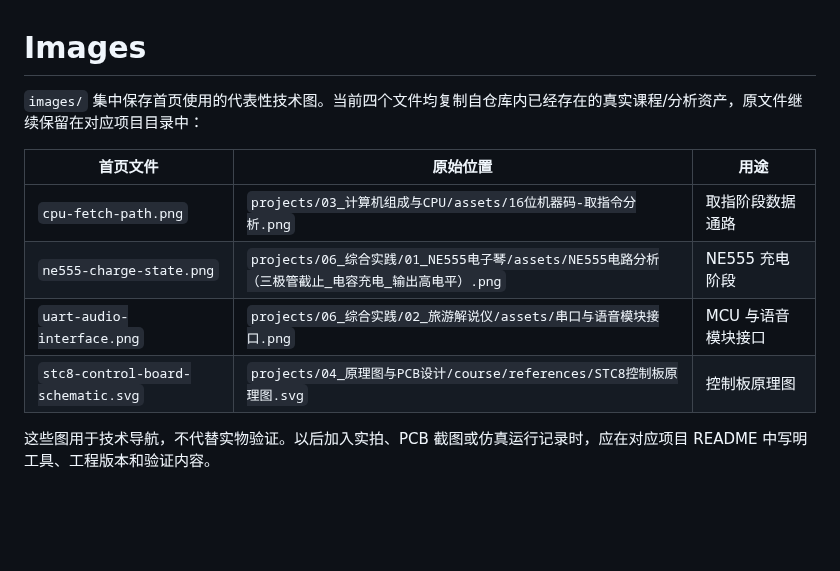
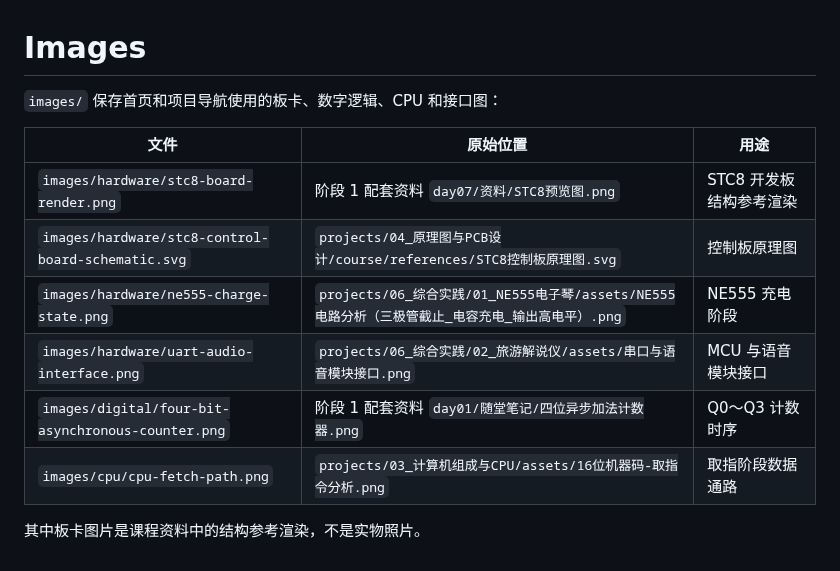
Before and after one commit to REliasCheng/Embedded-Systems-Foundations, a Markdown page: assets/README.md, the part around the change. Drawn GitHub-style; blank space fills up the shorter version.

Commit message:
Add hardware preview images

```diff
--- a/assets/README.md
+++ b/assets/README.md
@@ -1,12 +1,14 @@
 # Images
 
-`images/` 集中保存首页使用的代表性技术图。当前四个文件均复制自仓库内已经存在的真实课程/分析资产，原文件继续保留在对应项目目录中：
+`images/` 保存首页和项目导航使用的板卡、数字逻辑、CPU 和接口图：
 
-| 首页文件 | 原始位置 | 用途 |
+| 文件 | 原始位置 | 用途 |
 | --- | --- | --- |
-| `cpu-fetch-path.png` | `projects/03_计算机组成与CPU/assets/16位机器码-取指令分析.png` | 取指阶段数据通路 |
-| `ne555-charge-state.png` | `projects/06_综合实践/01_NE555电子琴/assets/NE555电路分析（三极管截止_电容充电_输出高电平）.png` | NE555 充电阶段 |
-| `uart-audio-interface.png` | `projects/06_综合实践/02_旅游解说仪/assets/串口与语音模块接口.png` | MCU 与语音模块接口 |
-| `stc8-control-board-schematic.svg` | `projects/04_原理图与PCB设计/course/references/STC8控制板原理图.svg` | 控制板原理图 |
+| `images/hardware/stc8-board-render.png` | 阶段 1 配套资料 `day07/资料/STC8预览图.png` | STC8 开发板结构参考渲染 |
+| `images/hardware/stc8-control-board-schematic.svg` | `projects/04_原理图与PCB设计/course/references/STC8控制板原理图.svg` | 控制板原理图 |
+| `images/hardware/ne555-charge-state.png` | `projects/06_综合实践/01_NE555电子琴/assets/NE555电路分析（三极管截止_电容充电_输出高电平）.png` | NE555 充电阶段 |
+| `images/hardware/uart-audio-interface.png` | `projects/06_综合实践/02_旅游解说仪/assets/串口与语音模块接口.png` | MCU 与语音模块接口 |
+| `images/digital/four-bit-asynchronous-counter.png` | 阶段 1 配套资料 `day01/随堂笔记/四位异步加法计数器.png` | Q0～Q3 计数时序 |
+| `images/cpu/cpu-fetch-path.png` | `projects/03_计算机组成与CPU/assets/16位机器码-取指令分析.png` | 取指阶段数据通路 |
 
-这些图用于技术导航，不代替实物验证。以后加入实拍、PCB 截图或仿真运行记录时，应在对应项目 README 中写明工具、工程版本和验证内容。
+其中板卡图片是课程资料中的结构参考渲染，不是实物照片。
```
Also changed, not shown: README.md (+8 -6 lines), assets/images/cpu/cpu-fetch-path.png (renamed from assets/images/cpu-fetch-path.png), assets/images/digital/four-bit-asynchronous-counter.png (added), assets/images/hardware/ne555-charge-state.png (renamed from assets/images/ne555-charge-state.png), 5 other files.
